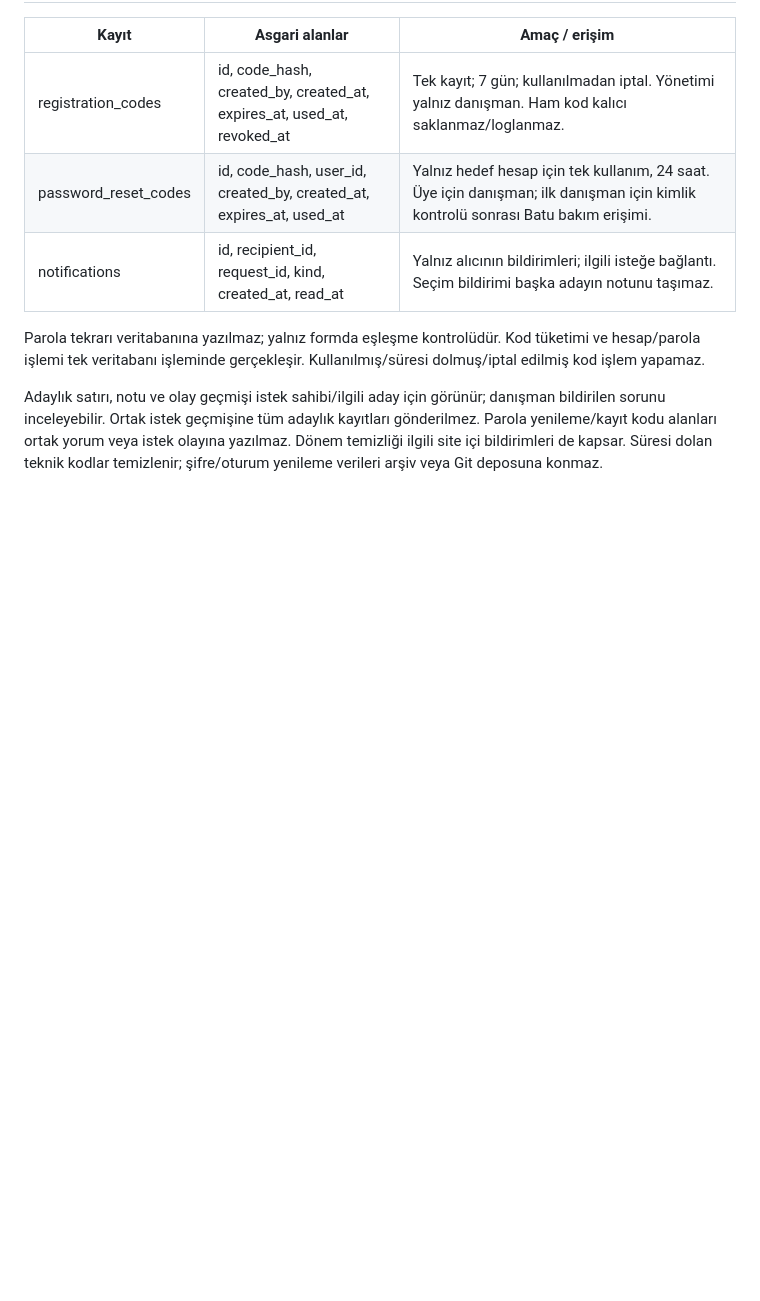
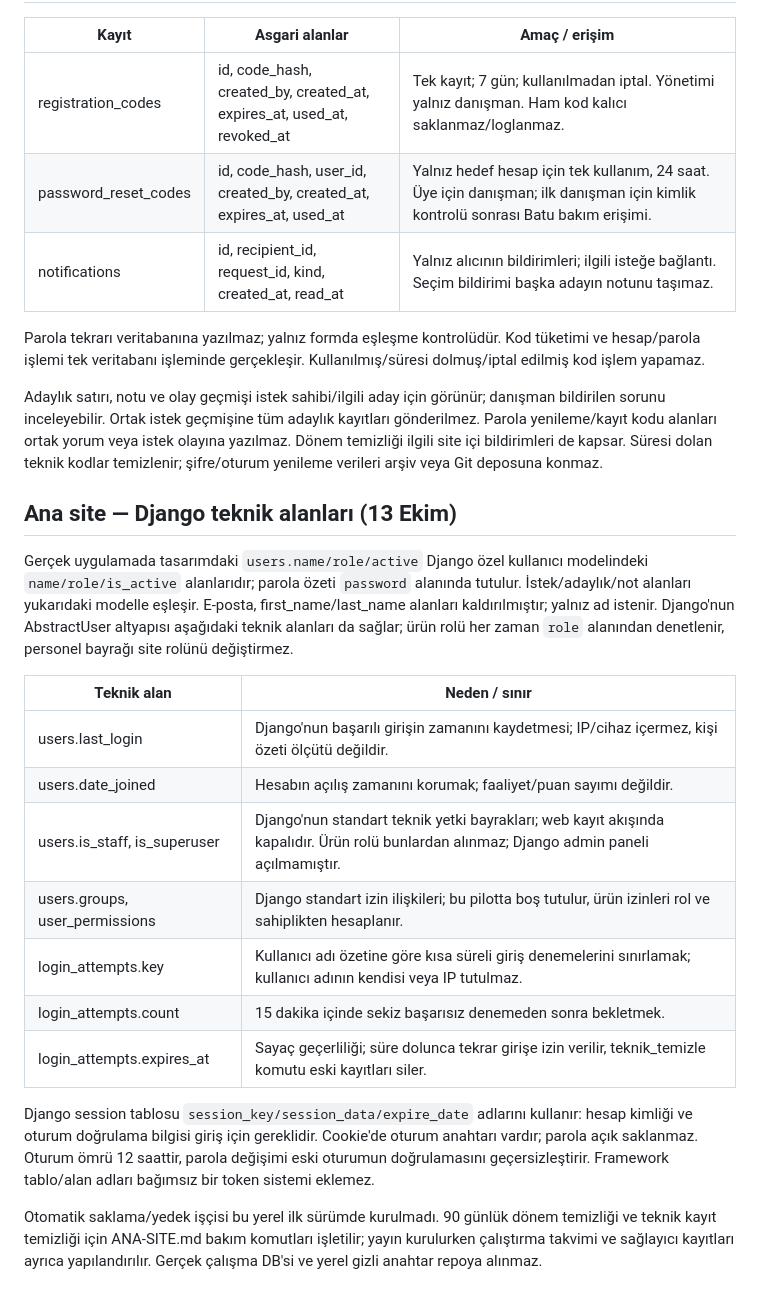
Before and after one commit to batuhangulbahar2011-cpu/askida-gorev-panosu-tasarim, a Markdown page: veri.md, the part around the change. GitHub-like rendering; blank space fills up the shorter version.

```diff
--- a/veri.md
+++ b/veri.md
@@ -128,3 +128,22 @@ Hata kaydında bu iki alan dışında kullanıcı adı, IP, cihaz, gövde veya s
 Parola tekrarı veritabanına yazılmaz; yalnız formda eşleşme kontrolüdür. Kod tüketimi ve hesap/parola işlemi tek veritabanı işleminde gerçekleşir. Kullanılmış/süresi dolmuş/iptal edilmiş kod işlem yapamaz.
 
 Adaylık satırı, notu ve olay geçmişi istek sahibi/ilgili aday için görünür; danışman bildirilen sorunu inceleyebilir. Ortak istek geçmişine tüm adaylık kayıtları gönderilmez. Parola yenileme/kayıt kodu alanları ortak yorum veya istek olayına yazılmaz. Dönem temizliği ilgili site içi bildirimleri de kapsar. Süresi dolan teknik kodlar temizlenir; şifre/oturum yenileme verileri arşiv veya Git deposuna konmaz.
+
+
+## Ana site — Django teknik alanları (13 Ekim)
+
+Gerçek uygulamada tasarımdaki `users.name/role/active` Django özel kullanıcı modelindeki `name/role/is_active` alanlarıdır; parola özeti `password` alanında tutulur. İstek/adaylık/not alanları yukarıdaki modelle eşleşir. E-posta, first_name/last_name alanları kaldırılmıştır; yalnız ad istenir. Django'nun AbstractUser altyapısı aşağıdaki teknik alanları da sağlar; ürün rolü her zaman `role` alanından denetlenir, personel bayrağı site rolünü değiştirmez.
+
+| Teknik alan | Neden / sınır |
+|---|---|
+| users.last_login | Django'nun başarılı girişin zamanını kaydetmesi; IP/cihaz içermez, kişi özeti ölçütü değildir. |
+| users.date_joined | Hesabın açılış zamanını korumak; faaliyet/puan sayımı değildir. |
+| users.is_staff, is_superuser | Django'nun standart teknik yetki bayrakları; web kayıt akışında kapalıdır. Ürün rolü bunlardan alınmaz; Django admin paneli açılmamıştır. |
+| users.groups, user_permissions | Django standart izin ilişkileri; bu pilotta boş tutulur, ürün izinleri rol ve sahiplikten hesaplanır. |
+| login_attempts.key | Kullanıcı adı özetine göre kısa süreli giriş denemelerini sınırlamak; kullanıcı adının kendisi veya IP tutulmaz. |
+| login_attempts.count | 15 dakika içinde sekiz başarısız denemeden sonra bekletmek. |
+| login_attempts.expires_at | Sayaç geçerliliği; süre dolunca tekrar girişe izin verilir, teknik_temizle komutu eski kayıtları siler. |
+
+Django session tablosu `session_key/session_data/expire_date` adlarını kullanır: hesap kimliği ve oturum doğrulama bilgisi giriş için gereklidir. Cookie'de oturum anahtarı vardır; parola açık saklanmaz. Oturum ömrü 12 saattir, parola değişimi eski oturumun doğrulamasını geçersizleştirir. Framework tablo/alan adları bağımsız bir token sistemi eklemez.
+
+Otomatik saklama/yedek işçisi bu yerel ilk sürümde kurulmadı. 90 günlük dönem temizliği ve teknik kayıt temizliği için ANA-SITE.md bakım komutları işletilir; yayın kurulurken çalıştırma takvimi ve sağlayıcı kayıtları ayrıca yapılandırılır. Gerçek çalışma DB'si ve yerel gizli anahtar repoya alınmaz.
```
Also changed, not shown: README.md (+18 -2 lines), kurallar.md (+5 -0 lines).
